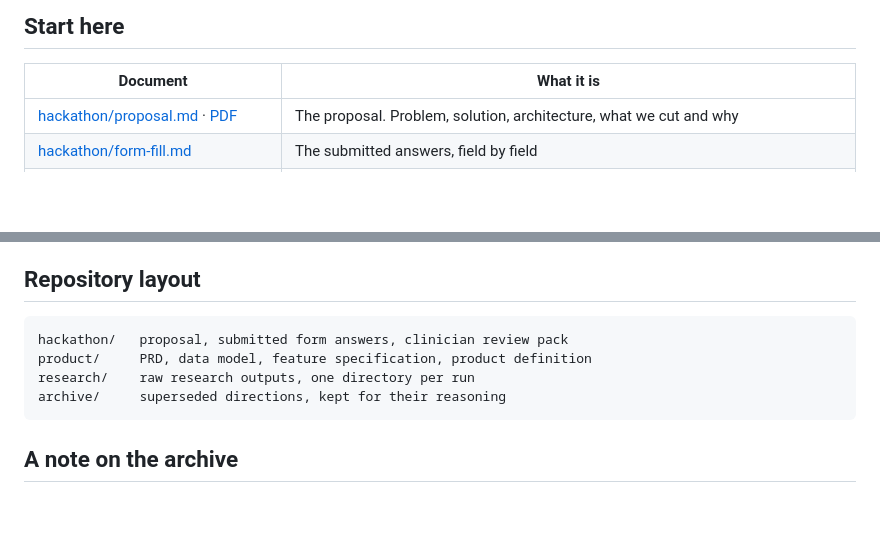
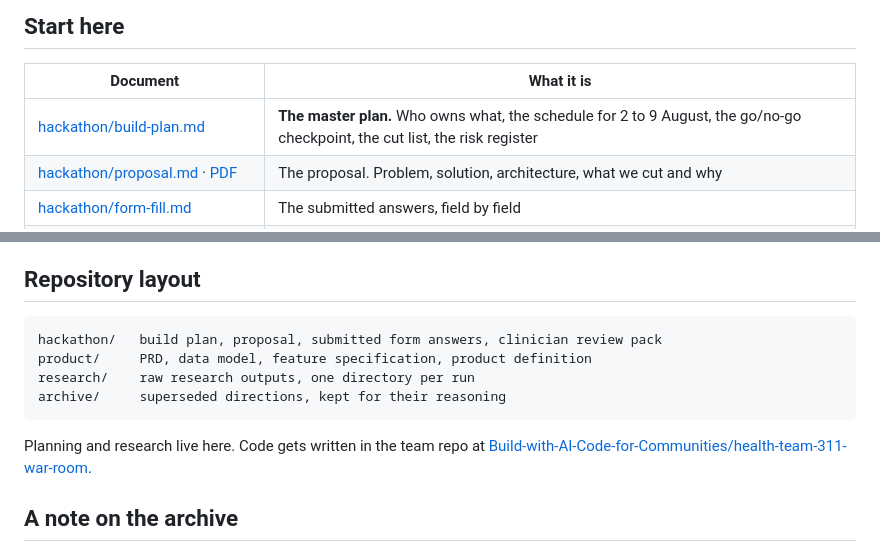
Before and after one commit to Dhodraj/pmos-companion, a Markdown page: README.md, 2 parts joined by grey strips. Rendered like a GitHub page; blank space fills up the shorter version.

````diff
--- a/README.md
+++ b/README.md
@@ -22,6 +22,7 @@ Medicine redefined this condition in May 2026. No product has caught up.
 
 | Document | What it is |
 |---|---|
+| [hackathon/build-plan.md](hackathon/build-plan.md) | **The master plan.** Who owns what, the schedule for 2 to 9 August, the go/no-go checkpoint, the cut list, the risk register |
 | [hackathon/proposal.md](hackathon/proposal.md) · [PDF](hackathon/PMOS-proposal.pdf) | The proposal. Problem, solution, architecture, what we cut and why |
 | [hackathon/form-fill.md](hackathon/form-fill.md) | The submitted answers, field by field |
 | [product/PMOS-PRD.pdf](product/PMOS-PRD.pdf) · [source](product/00-PRD.md) | Full requirements: 102 functional, 48 non-functional, 14 regulatory, 4 architecture decisions |
@@ -44,11 +45,14 @@ The `research/` directory holds the raw outputs behind all of this, including th
 ## Repository layout
 
 ```
-hackathon/   proposal, submitted form answers, clinician review pack
+hackathon/   build plan, proposal, submitted form answers, clinician review pack
 product/     PRD, data model, feature specification, product definition
 research/    raw research outputs, one directory per run
 archive/     superseded directions, kept for their reasoning
 ```
+
+Planning and research live here. Code gets written in the team repo at
+[Build-with-AI-Code-for-Communities/health-team-311-war-room](https://github.com/Build-with-AI-Code-for-Communities/health-team-311-war-room).
 
 ## A note on the archive
 
````
Also changed, not shown: hackathon/build-plan.md (added, +221 -0 lines).
